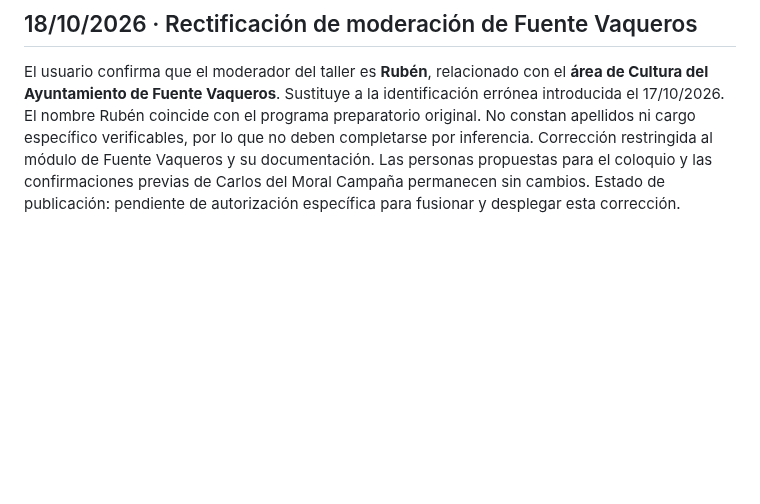
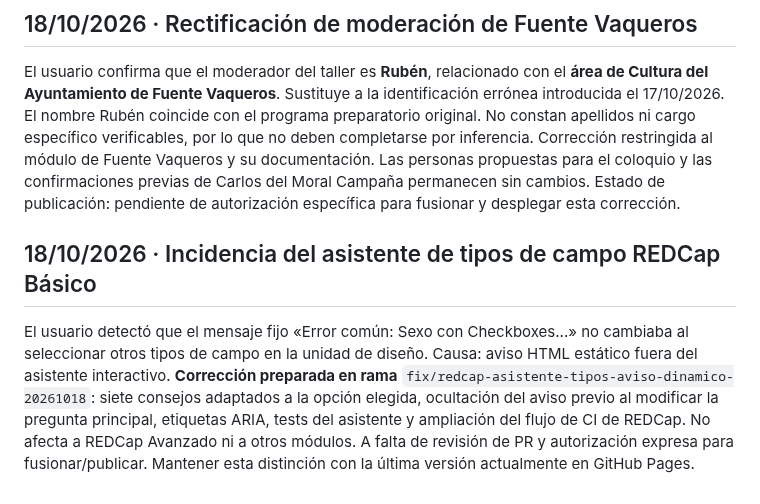
Before and after one commit to bhermoso/aula-activos-comunitarios, a Markdown page: ESTADO_Y_CONTINUIDAD.md, the part around the change. GitHub-like rendering; blank space fills up the shorter version.

Commit message:
docs(redcap): registrar causa y alcance de la corrección del asistente

```diff
--- a/ESTADO_Y_CONTINUIDAD.md
+++ b/ESTADO_Y_CONTINUIDAD.md
@@ -108,3 +108,7 @@ El usuario autorizó expresamente publicación y despliegue. PR #29 fusionada en
 ## 18/10/2026 · Rectificación de moderación de Fuente Vaqueros
 
 El usuario confirma que el moderador del taller es **Rubén**, relacionado con el **área de Cultura del Ayuntamiento de Fuente Vaqueros**. Sustituye a la identificación errónea introducida el 17/10/2026. El nombre Rubén coincide con el programa preparatorio original. No constan apellidos ni cargo específico verificables, por lo que no deben completarse por inferencia. Corrección restringida al módulo de Fuente Vaqueros y su documentación. Las personas propuestas para el coloquio y las confirmaciones previas de Carlos del Moral Campaña permanecen sin cambios. Estado de publicación: pendiente de autorización específica para fusionar y desplegar esta corrección.
+
+## 18/10/2026 · Incidencia del asistente de tipos de campo REDCap Básico
+
+El usuario detectó que el mensaje fijo «Error común: Sexo con Checkboxes...» no cambiaba al seleccionar otros tipos de campo en la unidad de diseño. Causa: aviso HTML estático fuera del asistente interactivo. **Corrección preparada en rama** `fix/redcap-asistente-tipos-aviso-dinamico-20261018`: siete consejos adaptados a la opción elegida, ocultación del aviso previo al modificar la pregunta principal, etiquetas ARIA, tests del asistente y ampliación del flujo de CI de REDCap. No afecta a REDCap Avanzado ni a otros módulos. A falta de revisión de PR y autorización expresa para fusionar/publicar. Mantener esta distinción con la última versión actualmente en GitHub Pages.
```
